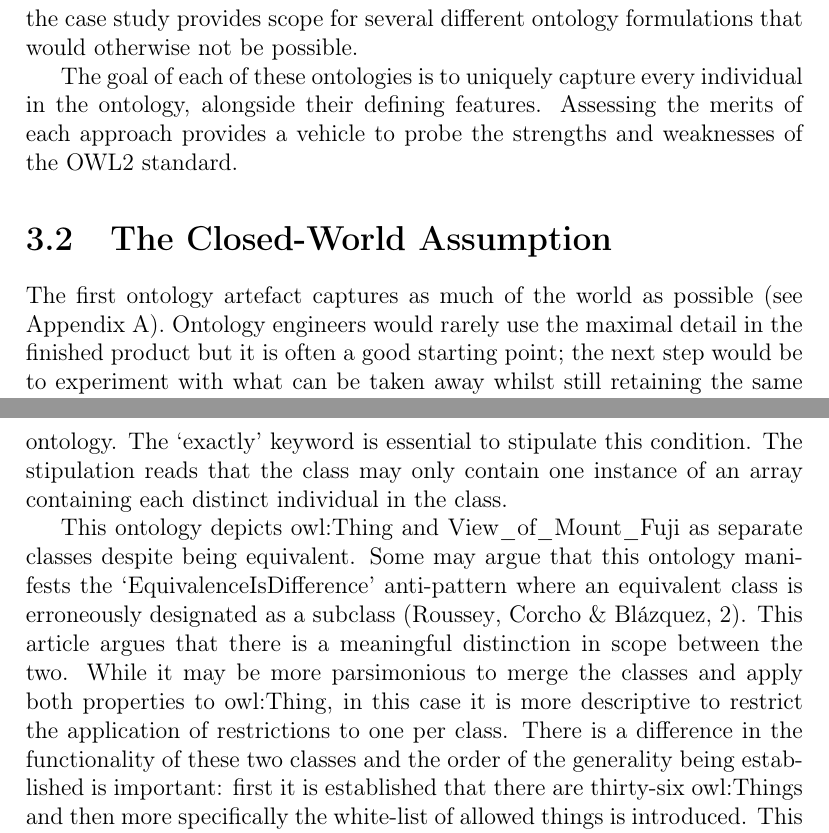
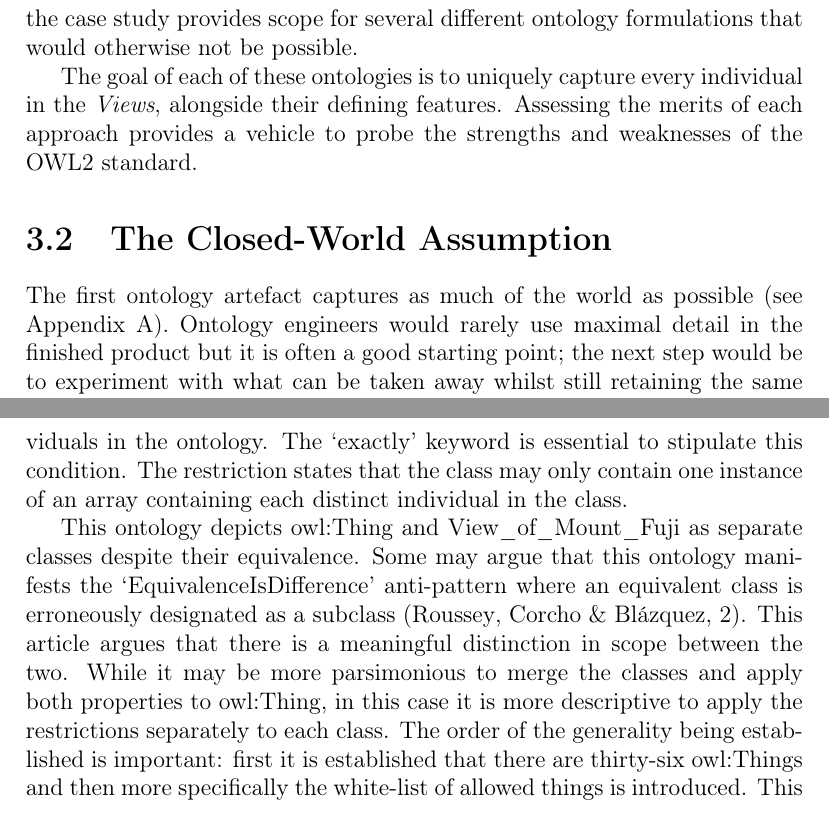
Before and after one commit to steeznson/MountFujiOntology, a LaTeX thesis (OntologyDissertation.tex): two parts of pages 13 and 14 of 97, joined at a grey line, cut so that both start at the same text. Compiled offline with pdfLaTeX.

Commit message:
halfway through proofreading chapter 3

```diff
--- a/OntologyDissertation.tex
+++ b/OntologyDissertation.tex
@@ -161,12 +161,12 @@ Lastly, the \textit{Views} are comprised of specific individuals.
 This case study is unusual as the ontology engineer is already aware of the individuals that will be entered into the ontology.
 Usually the engineer sets the parameters of an ontology first and then it is populated by individuals.
 This feature of the case study provides scope for several different ontology formulations that would otherwise not be possible.\par
-The goal of each of these ontologies is to uniquely capture every individual in the ontology, alongside their defining features.
+The goal of each of these ontologies is to uniquely capture every individual in the \textit{Views}, alongside their defining features.
 Assessing the merits of each approach provides a vehicle to probe the strengths and weaknesses of the OWL2 standard.
 
 \section{The Closed-World Assumption}
 The first ontology artefact captures as much of the world as possible (see Appendix A).
-Ontology engineers would rarely use the maximal detail in the finished product but it is often a good starting point; the next step would be to experiment with what can be taken away whilst still retaining the same functionality.
+Ontology engineers would rarely use maximal detail in the finished product but it is often a good starting point; the next step would be to experiment with what can be taken away whilst still retaining the same functionality.
 Ideally an ontology should describe its subject in the most conceptually parsimonious way possible.
 \subsection{Implementing the Closed-world Assumption}
 As we know all that can or will ever exist in this ontology, describing it in maximal detail requires a closed-world assumption.\par
@@ -183,13 +183,13 @@ Every single individual in the ontology is explicitly listed as this property is
 \centerline{\includegraphics[scale=0.3]{ClosedViews}}\\
 \centerline{\textit{Figure 1}}
 \newline
-This property acts as a white-list for the reasoner for valid individuals in the ontology. The `exactly' keyword is essential to stipulate this condition.
-The stipulation reads that the class may only contain one instance of an array containing each distinct individual in the class.\par
-This ontology depicts owl:Thing and View\_of\_Mount\_Fuji as separate classes despite being equivalent.
+This property acts as a white-list to provide the reasoner with valid individuals in the ontology. The `exactly' keyword is essential to stipulate this condition.
+The restriction states that the class may only contain one instance of an array containing each distinct individual in the class.\par
+This ontology depicts owl:Thing and View\_of\_Mount\_Fuji as separate classes despite their equivalence.
 Some may argue that this ontology manifests the `EquivalenceIsDifference' anti-pattern where an equivalent class is erroneously designated as a subclass \cite[2]{antipatterns2009}.
 This article argues that there is a meaningful distinction in scope between the two.
-While it may be more parsimonious to merge the classes and apply both properties to owl:Thing, in this case it is more descriptive to restrict the application of restrictions to one per class.
-There is a difference in the functionality of these two classes and the order of the generality being established is important: first it is established that there are thirty-six owl:Things and then more specifically the white-list of allowed things is introduced.
+While it may be more parsimonious to merge the classes and apply both properties to owl:Thing, in this case it is more descriptive to apply the restrictions separately to each class.
+The order of the generality being established is important: first it is established that there are thirty-six owl:Things and then more specifically the white-list of allowed things is introduced.
 This concludes the application of the closed-world assumption on this ontology.
 \subsection{Classes}
 \begin{lstlisting}
```
Also changed, not shown: OntologyDissertation.tex (4 more changed lines).
